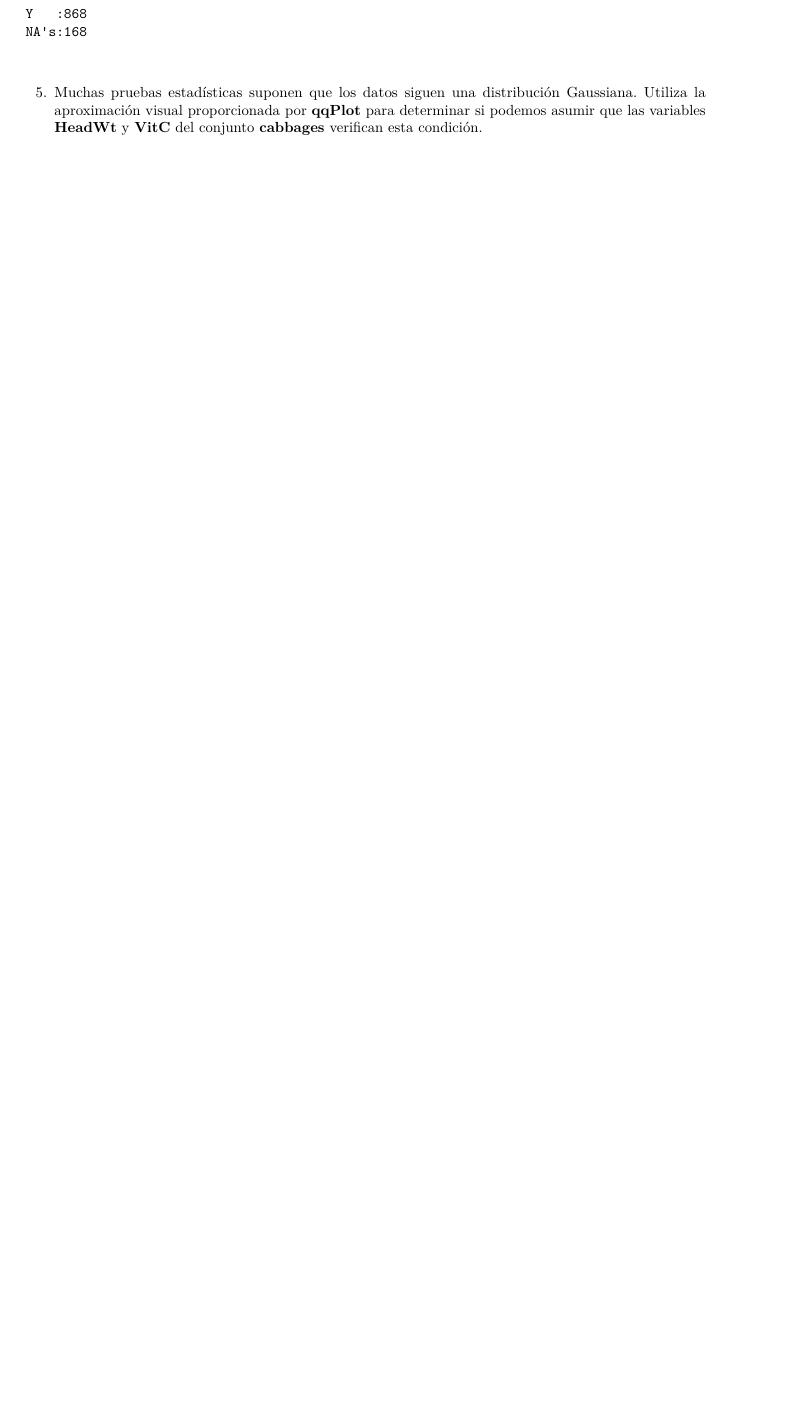
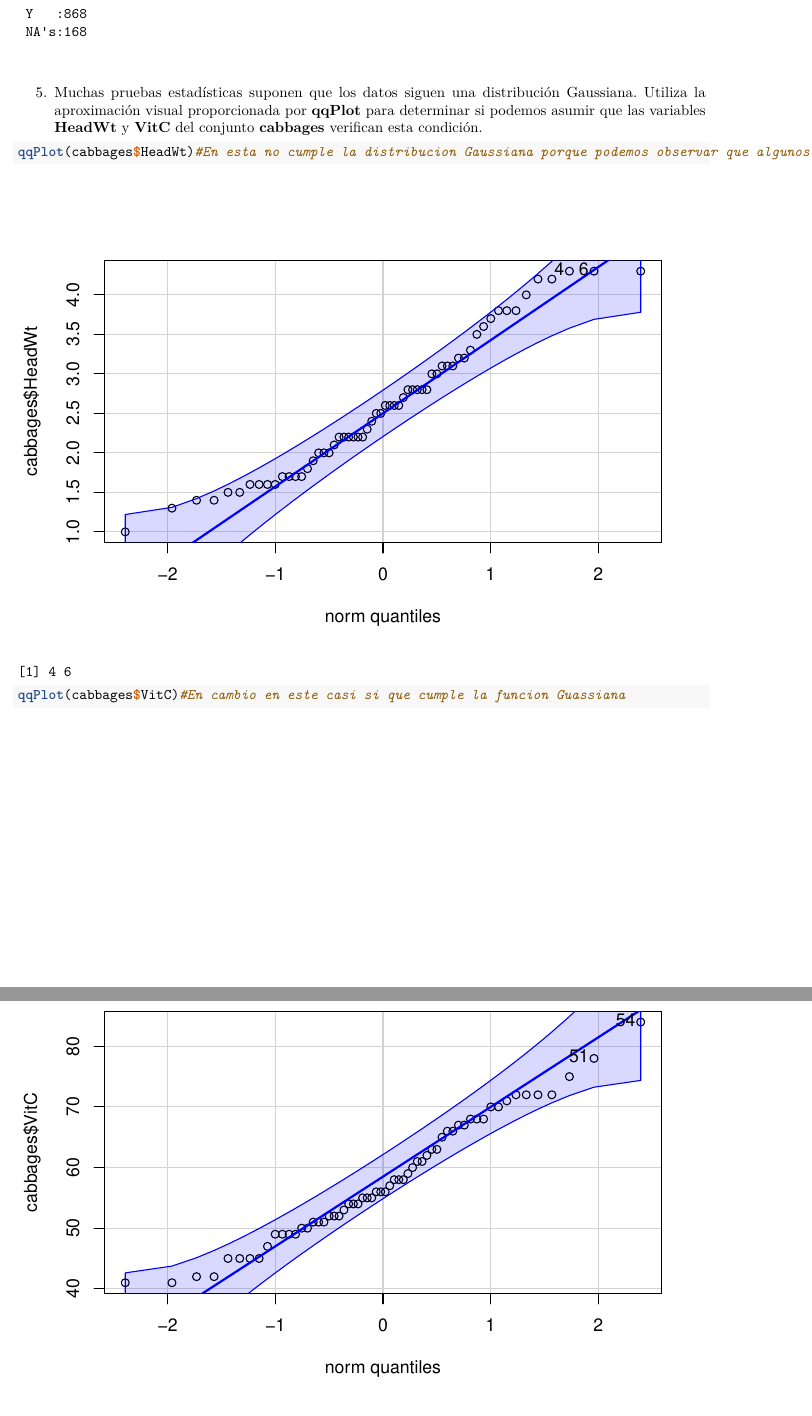
Before and after one commit to Jocarchi/SolucionesTema1, an R Markdown document (BoletinTema1Alumno.Rmd): part of page 7 of 7 before the commit and two parts of pages 7 and 8 of 9 after it, the two joined at a grey line, cut so that both start at the same text, the shorter picture padded with empty space. Rendered offline with R 4.5, knitr and Pandoc, then LaTeX, with nearby package versions.

Commit message:
Ejercicio 5

````diff
--- a/BoletinTema1Alumno.Rmd
+++ b/BoletinTema1Alumno.Rmd
@@ -183,6 +183,8 @@ summary(Chile)
 5.  Muchas pruebas estadísticas suponen que los datos siguen una distribución Gaussiana. Utiliza la aproximación visual proporcionada por **qqPlot** para determinar si podemos asumir que las variables **HeadWt** y **VitC** del conjunto **cabbages** verifican esta condición.
 
 ```{r}
+qqPlot(cabbages$HeadWt)#En esta no cumple la distribucion Gaussiana porque podemos observar que algunos puntos estan fuera de la zona azul
+qqPlot(cabbages$VitC)#En cambio en este casi si que cumple la funcion Guassiana
 ```
 
 6.  Una representación habitual, para determinar la distribución de los datos de una variable cuantitativa es el histograma (**hist**). Determina, de forma aproximada, utilizando el histograma, si hay diferencias entre los contenidos de vitamina C (**VitC**), para las diferentes variedades de calabaza (variable **Cult**), en el conjunto de datos **cabbages**.
````
